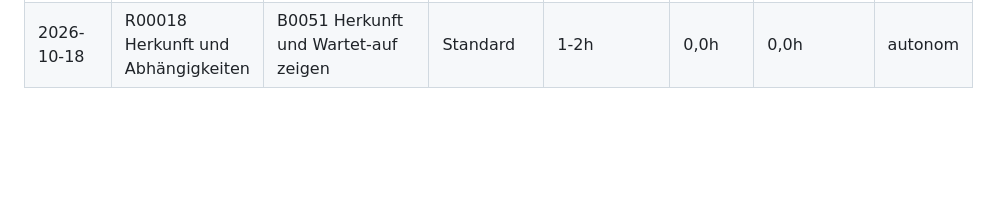
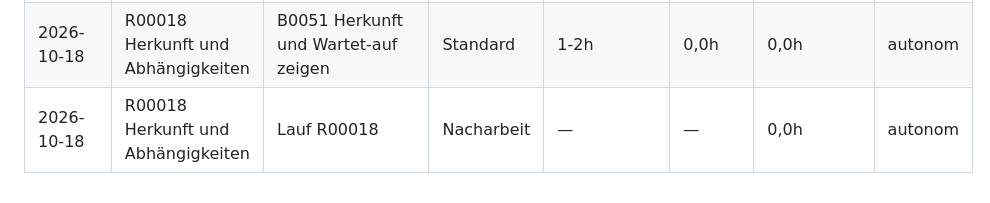
Before and after one commit to stho32/kanbanD, a Markdown page: Schaetzungen/_ist-zeiten.md, the part around the change. Drawn GitHub-style; blank space fills up the shorter version.

```diff
--- a/Schaetzungen/_ist-zeiten.md
+++ b/Schaetzungen/_ist-zeiten.md
@@ -77,3 +77,4 @@ Nie vom User erfragen.
 | 2026-10-18 | R00018 Herkunft und Abhängigkeiten | B0049 Herkunft ändern | Standard | 0,5-1h | 0,0h | 0,0h | autonom |
 | 2026-10-18 | R00018 Herkunft und Abhängigkeiten | B0050 WBS und Anforderungen auflösen | Standard | 1-2h | 0,0h | 0,0h | autonom |
 | 2026-10-18 | R00018 Herkunft und Abhängigkeiten | B0051 Herkunft und Wartet-auf zeigen | Standard | 1-2h | 0,0h | 0,0h | autonom |
+| 2026-10-18 | R00018 Herkunft und Abhängigkeiten | Lauf R00018 | Nacharbeit | — | — | 0,0h | autonom |
```
Also changed, not shown: Anforderungen/R00018-herkunft-und-abhaengigkeiten.md (+6 -6 lines).
